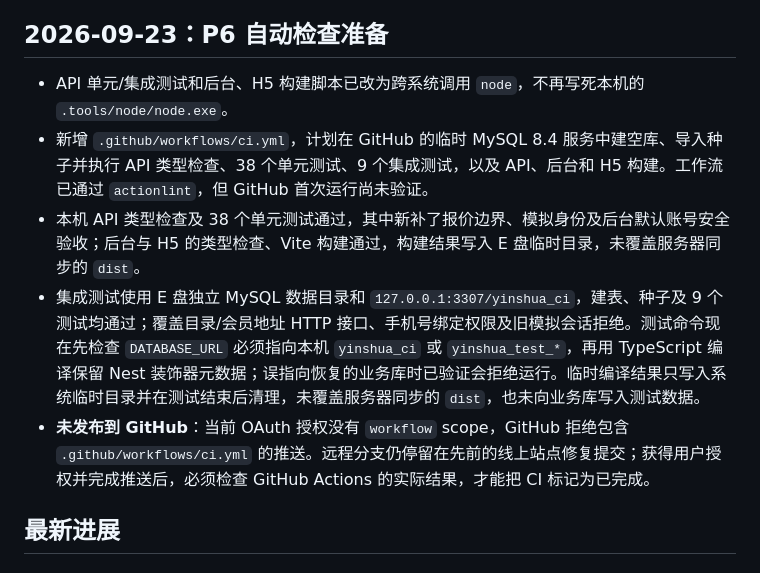
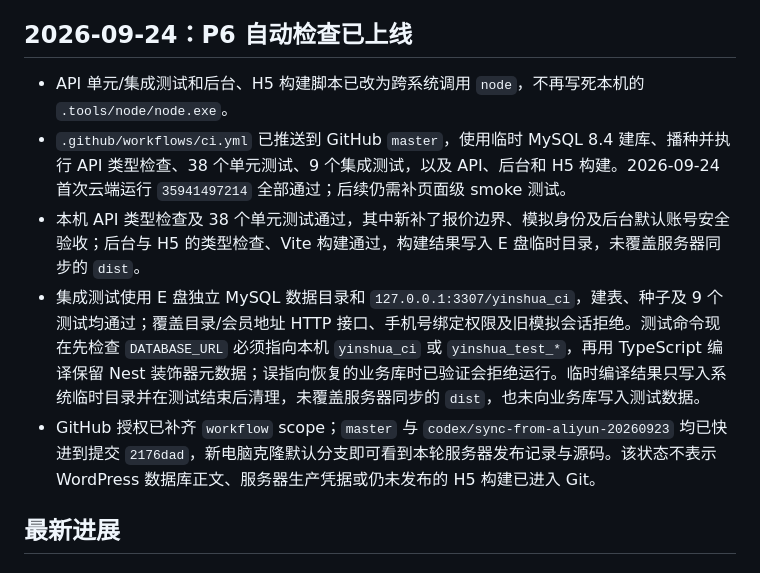
Before and after one commit to owner2008/yinshua, a Markdown page: docs/current-development-progress.md, the part around the change. Drawn GitHub-style.

Commit message:
Record GitHub sync and first successful CI run

```diff
--- a/docs/current-development-progress.md
+++ b/docs/current-development-progress.md
@@ -18,13 +18,13 @@
 - 8088 偶发产品 500 的主要原因是容器混用 Podman 与阿里云 DNS，内部数据库名间歇性解析失败。API 和代理现已仅使用 Podman DNS `10.89.0.1`；轮换凭据后连续 70 次目录请求均为 200。发布时数据库跟随短暂重启，API 出现一次启动期 `P1001`，随后复查无持续错误。MySQL 应用/root 密码及 API 签名密钥已轮换，运行容器与正式配置核对一致；root 专用数据库快照与新凭据回退文件在服务器，细节见 `deploy/aliyun/README.md`。
 - 服务器 `podman-compose` 1.0.6 的 `--force-recreate` 不会可靠应用新镜像/命令；后续发布须先备份，再按依赖顺序移除 8088 代理和 API，使用校验过的单份 Compose 创建。不可把旧 Compose 备份直接恢复到生产，也不可移除会员代理拦截。
 
-## 2026-09-23：P6 自动检查准备
+## 2026-09-24：P6 自动检查已上线
 
 - API 单元/集成测试和后台、H5 构建脚本已改为跨系统调用 `node`，不再写死本机的 `.tools/node/node.exe`。
-- 新增 `.github/workflows/ci.yml`，计划在 GitHub 的临时 MySQL 8.4 服务中建空库、导入种子并执行 API 类型检查、38 个单元测试、9 个集成测试，以及 API、后台和 H5 构建。工作流已通过 `actionlint`，但 GitHub 首次运行尚未验证。
+- `.github/workflows/ci.yml` 已推送到 GitHub `master`，使用临时 MySQL 8.4 建库、播种并执行 API 类型检查、38 个单元测试、9 个集成测试，以及 API、后台和 H5 构建。2026-09-24 首次云端运行 `35941497214` 全部通过；后续仍需补页面级 smoke 测试。
 - 本机 API 类型检查及 38 个单元测试通过，其中新补了报价边界、模拟身份及后台默认账号安全验收；后台与 H5 的类型检查、Vite 构建通过，构建结果写入 E 盘临时目录，未覆盖服务器同步的 `dist`。
 - 集成测试使用 E 盘独立 MySQL 数据目录和 `127.0.0.1:3307/yinshua_ci`，建表、种子及 9 个测试均通过；覆盖目录/会员地址 HTTP 接口、手机号绑定权限及旧模拟会话拒绝。测试命令现在先检查 `DATABASE_URL` 必须指向本机 `yinshua_ci` 或 `yinshua_test_*`，再用 TypeScript 编译保留 Nest 装饰器元数据；误指向恢复的业务库时已验证会拒绝运行。临时编译结果只写入系统临时目录并在测试结束后清理，未覆盖服务器同步的 `dist`，也未向业务库写入测试数据。
-- **未发布到 GitHub**：当前 OAuth 授权没有 `workflow` scope，GitHub 拒绝包含 `.github/workflows/ci.yml` 的推送。远程分支仍停留在先前的线上站点修复提交；获得用户授权并完成推送后，必须检查 GitHub Actions 的实际结果，才能把 CI 标记为已完成。
+- GitHub 授权已补齐 `workflow` scope；`master` 与 `codex/sync-from-aliyun-20260923` 均已快进到提交 `2176dad`，新电脑克隆默认分支即可看到本轮服务器发布记录与源码。该状态不表示 WordPress 数据库正文、服务器生产凭据或仍未发布的 H5 构建已进入 Git。
 
 ## 最新进展
 
```
Also changed, not shown: README.md (+2 -2 lines), docs/execution-status.md (+1 -1 lines).
